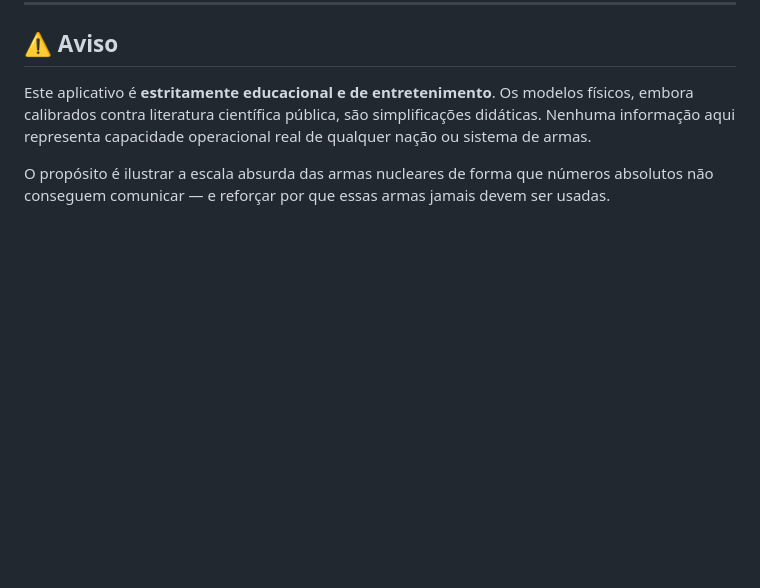
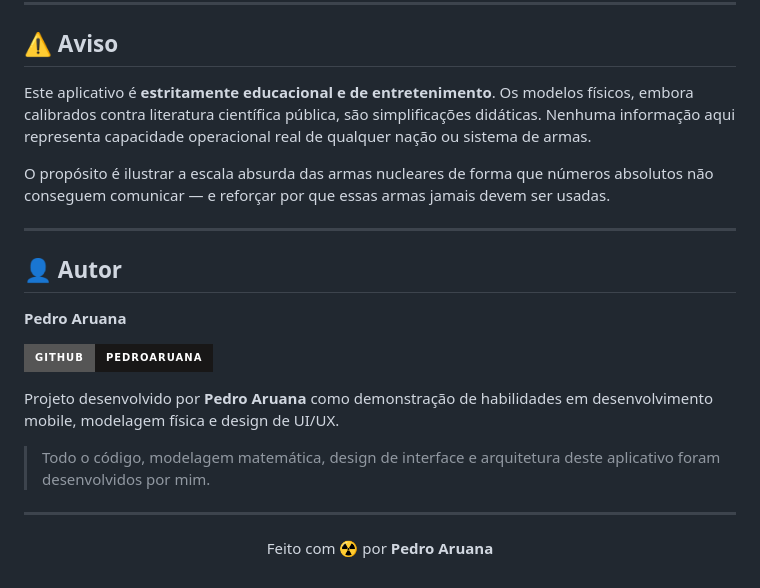
Before and after one commit to Pedroaruana/nukemap-app, a Markdown page: README.md, the part around the change. Drawn GitHub-style; badges without logos; blank space fills up the shorter version.

Commit message:
adiciona secao de autor no README

```diff
--- a/README.md
+++ b/README.md
@@ -141,3 +141,21 @@ Escaneie o QR Code com o app **Expo Go** (Android / iOS).
 Este aplicativo é **estritamente educacional e de entretenimento**. Os modelos físicos, embora calibrados contra literatura científica pública, são simplificações didáticas. Nenhuma informação aqui representa capacidade operacional real de qualquer nação ou sistema de armas.
 
 O propósito é ilustrar a escala absurda das armas nucleares de forma que números absolutos não conseguem comunicar — e reforçar por que essas armas jamais devem ser usadas.
+
+---
+
+## 👤 Autor
+
+**Pedro Aruana**
+
+[![GitHub](https://img.shields.io/badge/GitHub-Pedroaruana-181717?style=for-the-badge&logo=github&logoColor=white)](https://github.com/Pedroaruana)
+
+Projeto desenvolvido por **Pedro Aruana** como demonstração de habilidades em desenvolvimento mobile, modelagem física e design de UI/UX.
+
+> Todo o código, modelagem matemática, design de interface e arquitetura deste aplicativo foram desenvolvidos por mim.
+
+---
+
+<p align="center">
+  Feito com ☢️ por <b>Pedro Aruana</b>
+</p>
```
